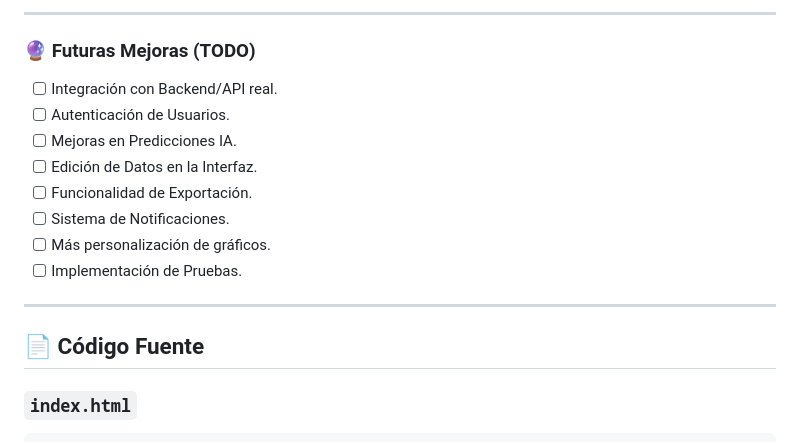
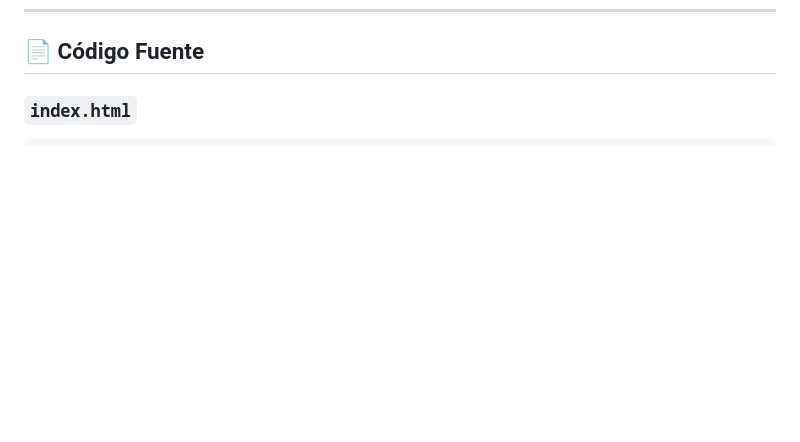
Before and after one commit to JUANCITOPENA/PORTAFOLIO-DE-ADMINISTRACION-DE-PROYECTS., a Markdown page: README.md, the part around the change printed below. Drawn GitHub-style; blank space fills up the shorter version.

```diff
--- a/README.md
+++ b/README.md
@@ -134,18 +103,3 @@ Este proyecto es ideal para aprender:
----
-
-### 🔮 Futuras Mejoras (TODO)
-
-*   [ ] Integración con Backend/API real.
-*   [ ] Autenticación de Usuarios.
-*   [ ] Mejoras en Predicciones IA.
-*   [ ] Edición de Datos en la Interfaz.
-*   [ ] Funcionalidad de Exportación.
-*   [ ] Sistema de Notificaciones.
-*   [ ] Más personalización de gráficos.
-*   [ ] Implementación de Pruebas.
-
----
-
 ## 📄 Código Fuente
 
 ### `index.html`
```
Also changed, not shown: other parts of README.md (+72 -103 lines).
